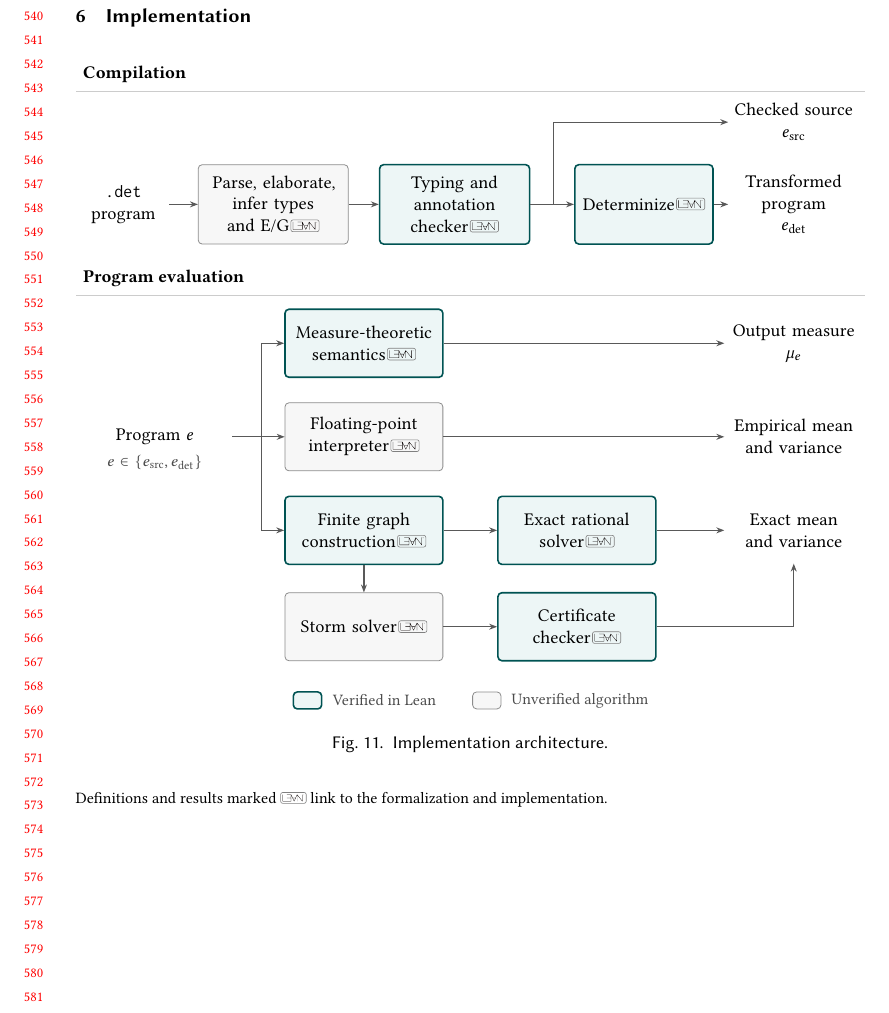
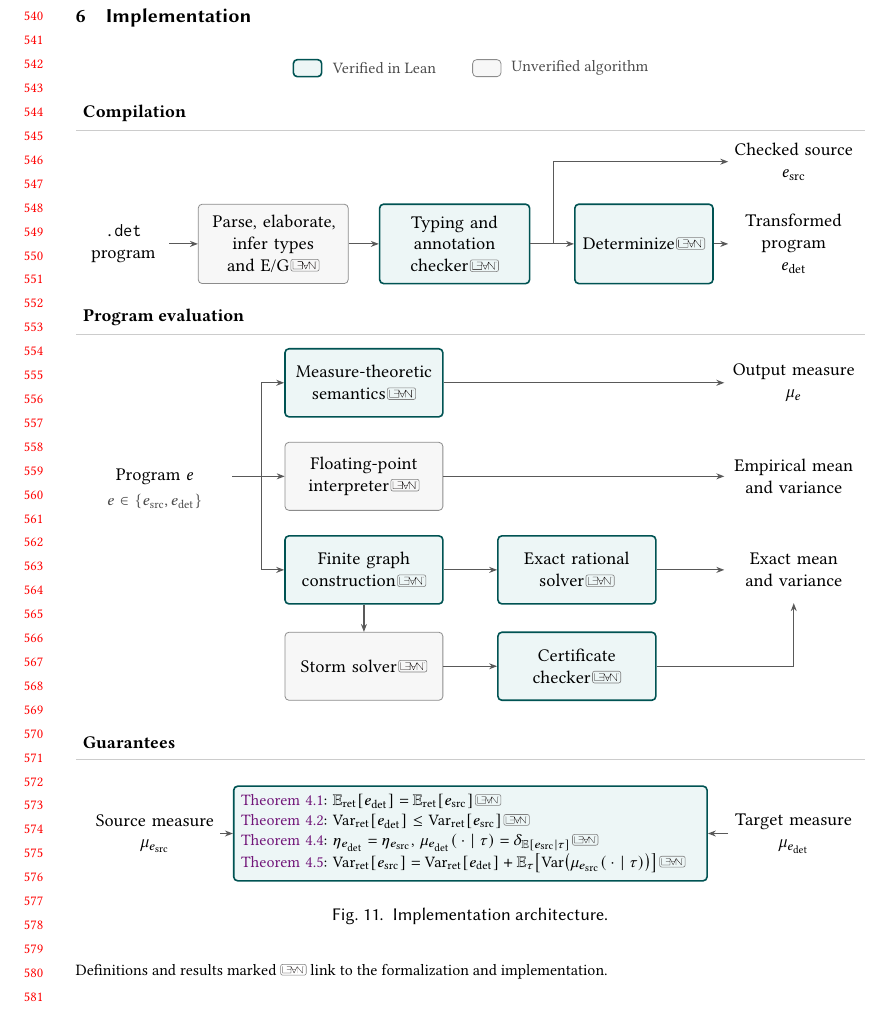
Before and after one commit to julesjacobs/determinize, a LaTeX paper (tex/main.tex, which reads tex/figures/architecture.tex): part of page 12 of 18, cut so that both start at the same text. Compiled offline with pdfLaTeX.

Commit message:
Add a guarantees panel to the architecture figure
The figure showed the compilation and evaluation pipelines but not what
the verified stages buy. A third panel relates the source and target
output measures through the four soundness theorems, each linked to its
Lean statement. The legend moves to the top so that it precedes every
panel it explains, and the Description covers the new panel.

Co-Authored-By: Claude Opus 5 (1M context) <noreply@anthropic.com>
Claude-Session: https://claude.ai/code/session_011z7AaeBwcR1WHJBVg72Bkf

```diff
--- a/tex/figures/architecture.tex
+++ b/tex/figures/architecture.tex
@@ -13,6 +13,17 @@
   note/.style={font=\footnotesize, text=black!70, align=center},
   heading/.style={font=\small\bfseries, anchor=west}
 ]
+\node[inner sep=0pt] at (.50,2.05) {
+  \begin{tikzpicture}
+  \node[verified, minimum width=5mm, minimum height=3mm, text width=0pt,
+    inner sep=0pt,anchor=west] (verifiedSwatch) at (0,0) {};
+  \node[note,anchor=west,inner sep=0pt] (verifiedLegend) at ([xshift=5pt]verifiedSwatch.east) {Verified in Lean};
+  \node[stage, minimum width=5mm, minimum height=3mm, text width=0pt,
+    inner sep=0pt,anchor=west] (unverifiedSwatch) at ([xshift=18pt]verifiedLegend.east) {};
+  \node[note,anchor=west,inner sep=0pt] at ([xshift=5pt]unverifiedSwatch.east) {Unverified algorithm};
+  \end{tikzpicture}
+};
+
 \node[heading] at (0,1.25) {Compilation};
 \draw[black!20] (0,.95) -- (1,.95);
 \node[data, text width=.10\textwidth] (file) at (.06,-1.05) {\texttt{.det}\\program};
@@ -58,16 +69,20 @@
 \draw[flow] (storm) -- (check);
 \draw[flow,shorten >=5pt] (check.east) -| (answer.south);
 
-\node[inner sep=0pt] at (.50,-9.80) {
-  \begin{tikzpicture}
-  \node[verified, minimum width=5mm, minimum height=3mm, text width=0pt,
-    inner sep=0pt,anchor=west] (verifiedSwatch) at (0,0) {};
-  \node[note,anchor=west,inner sep=0pt] (verifiedLegend) at ([xshift=5pt]verifiedSwatch.east) {Verified in Lean};
-  \node[stage, minimum width=5mm, minimum height=3mm, text width=0pt,
-    inner sep=0pt,anchor=west] (unverifiedSwatch) at ([xshift=18pt]verifiedLegend.east) {};
-  \node[note,anchor=west,inner sep=0pt] at ([xshift=5pt]unverifiedSwatch.east) {Unverified algorithm};
-  \end{tikzpicture}
-};
+\node[heading] at (0,-9.85) {Guarantees};
+\draw[black!20] (0,-10.15) -- (1,-10.15);
+\node[data, text width=.15\textwidth] (lawsrc) at (.10,-11.45) {Source measure\\$\law{e_{\mathrm{src}}}$};
+\node[verified, text width=.58\textwidth, align=left, font=\footnotesize, minimum height=14mm] (theorems) at (.50,-11.45) {%
+  \Cref{thm:expectation}:\ $\Expect_{\mathrm{ret}}[e_{\mathrm{det}}]=\Expect_{\mathrm{ret}}[e_{\mathrm{src}}]$\leanref{expectation-preservation}\\
+  \Cref{thm:variance}:\ $\Var_{\mathrm{ret}}[e_{\mathrm{det}}]\le\Var_{\mathrm{ret}}[e_{\mathrm{src}}]$\leanref{variance-non-increase}\\
+  \Cref{thm:trace-soundness}:\ $\trlaw{e_{\mathrm{det}}}=\trlaw{e_{\mathrm{src}}}$,\ %
+    $\law{e_{\mathrm{det}}}(\,\cdot\mid\tau)=\delta_{\Expect[e_{\mathrm{src}}\mid\tau]}$\leanref{trace-soundness}\\
+  \Cref{thm:trace-variance}:\ $\Var_{\mathrm{ret}}[e_{\mathrm{src}}]
+    =\Var_{\mathrm{ret}}[e_{\mathrm{det}}]
+    +\Expect_{\tau}\bigl[\Var\bigl(\law{e_{\mathrm{src}}}(\,\cdot\mid\tau)\bigr)\bigr]$\leanref{trace-variance}};
+\node[data, text width=.15\textwidth] (lawdet) at (.91,-11.45) {Target measure\\$\law{e_{\mathrm{det}}}$};
+\draw[flow] (lawsrc) -- (theorems);
+\draw[flow] (lawdet) -- (theorems);
 \end{tikzpicture}
 \caption{Implementation architecture.}
 \label{fig:architecture}
@@ -77,5 +92,9 @@ One program branches to formal measure semantics, floating-point sampling,
 and verified finite graph construction. The graph feeds either a
 verified exact rational solver or Storm's exact model checking of expected
 accumulated rewards, followed by a verified certificate checker.
-Both routes produce exact mean and variance conditioned on returning, when return probability is positive.}
+Both routes produce exact mean and variance conditioned on returning, when return probability is positive.
+A final panel lists the guarantees: determinization preserves the conditional
+expectation, never increases the conditional variance, keeps the trace law and
+replaces each conditional output law by the point mass at its mean, and the
+variance removed equals the average within-trace variance.}
 \end{figure}
```
